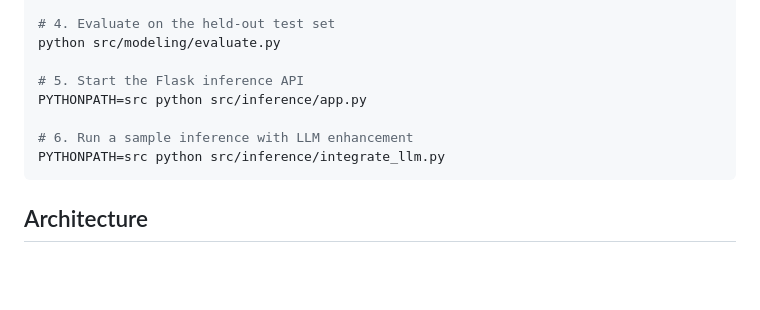
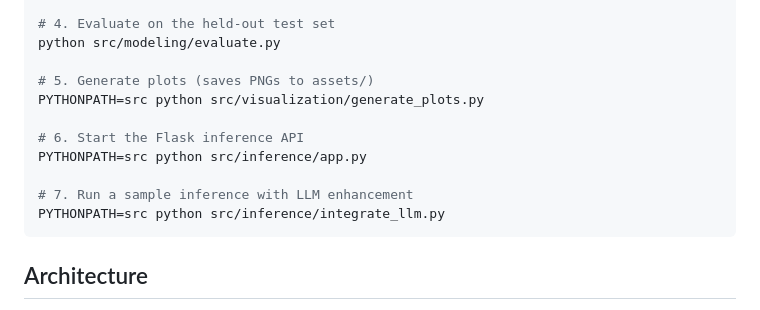
Before and after one commit to williamcs50/turbofan-predictive-maintenance, a Markdown page: README.md, the part around the change. Drawn GitHub-style; blank space fills up the shorter version.

Commit message:
docs: add generate_plots step to pipeline, update inference commands

````diff
--- a/README.md
+++ b/README.md
@@ -58,10 +58,13 @@ python src/modeling/train_transformer.py
 # 4. Evaluate on the held-out test set
 python src/modeling/evaluate.py
 
-# 5. Start the Flask inference API
+# 5. Generate plots (saves PNGs to assets/)
+PYTHONPATH=src python src/visualization/generate_plots.py
+
+# 6. Start the Flask inference API
 PYTHONPATH=src python src/inference/app.py
 
-# 6. Run a sample inference with LLM enhancement
+# 7. Run a sample inference with LLM enhancement
 PYTHONPATH=src python src/inference/integrate_llm.py
 ```
 
````
